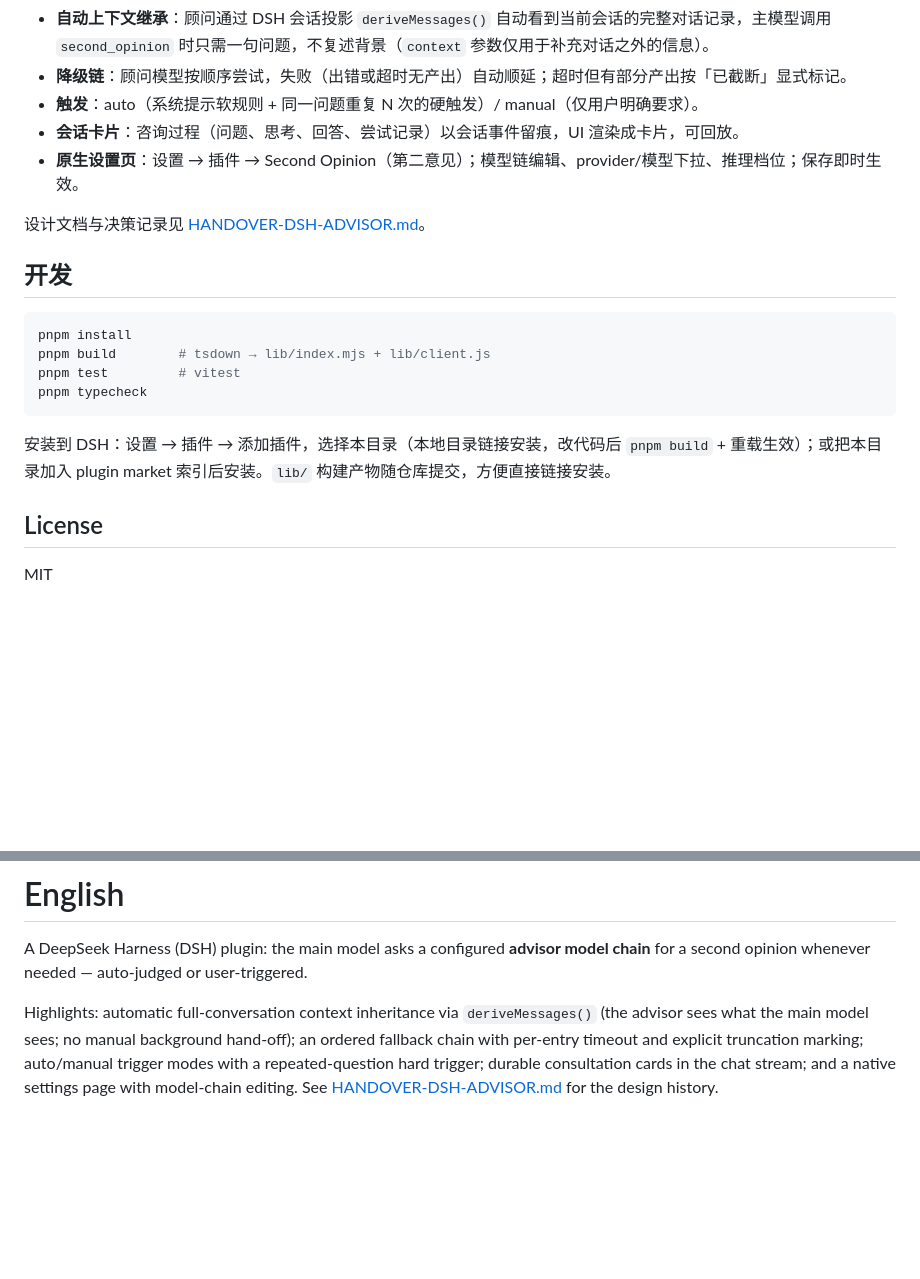
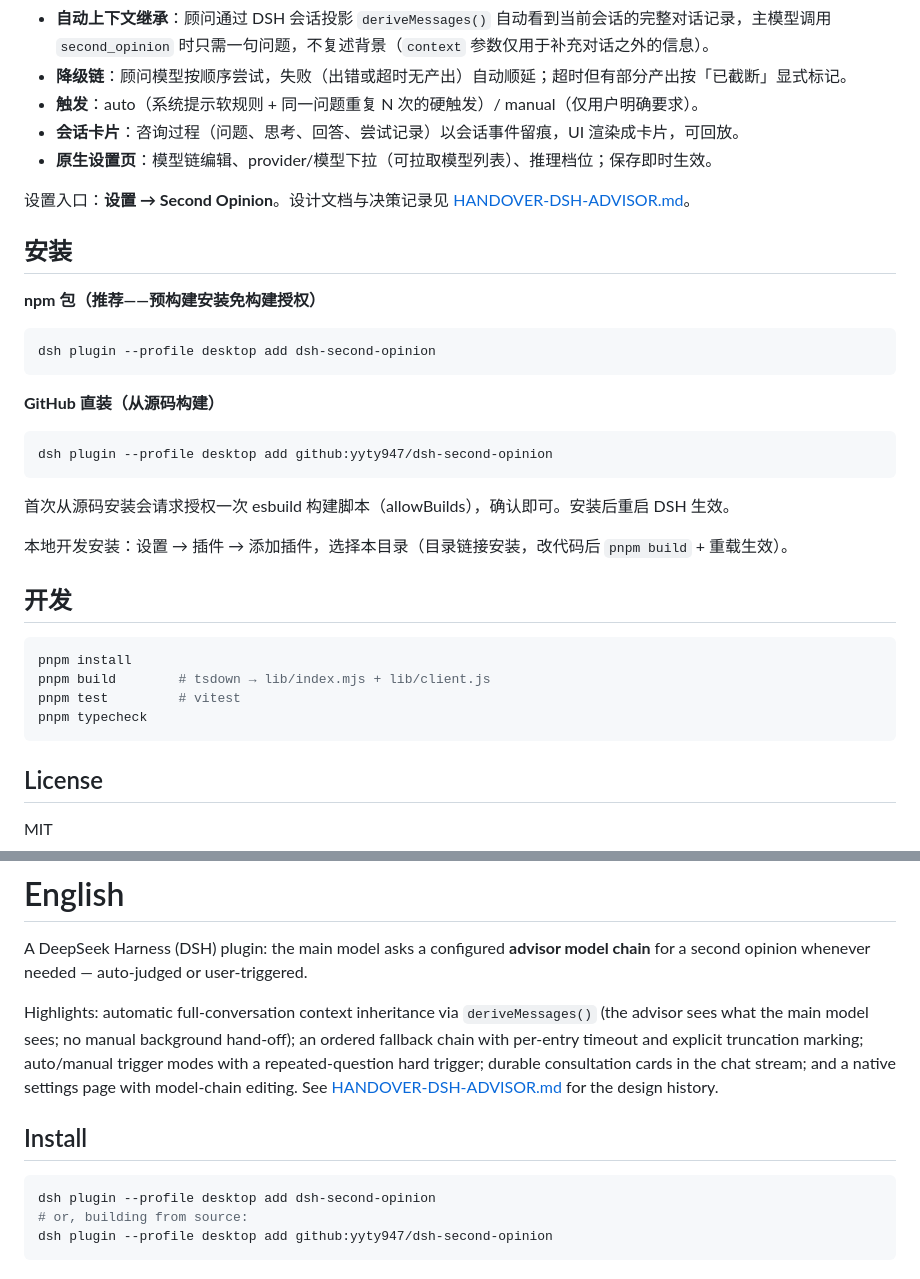
Before and after one commit to yyty947/dsh-advisor-chain, a Markdown page: README.md, 2 parts joined by grey strips. GitHub-like rendering; blank space fills up the shorter version.

Commit message:
chore(publish): prerelease-safe peer ranges, repository field, market entry draft, PNG tile, install docs

````diff
--- a/README.md
+++ b/README.md
@@ -10,9 +10,27 @@ DeepSeek Harness（DSH）插件：让主模型在需要时——自动判断或
 - **降级链**：顾问模型按顺序尝试，失败（出错或超时无产出）自动顺延；超时但有部分产出按「已截断」显式标记。
 - **触发**：auto（系统提示软规则 + 同一问题重复 N 次的硬触发）/ manual（仅用户明确要求）。
 - **会话卡片**：咨询过程（问题、思考、回答、尝试记录）以会话事件留痕，UI 渲染成卡片，可回放。
-- **原生设置页**：设置 → 插件 → Second Opinion（第二意见）；模型链编辑、provider/模型下拉、推理档位；保存即时生效。
+- **原生设置页**：模型链编辑、provider/模型下拉（可拉取模型列表）、推理档位；保存即时生效。
 
-设计文档与决策记录见 [HANDOVER-DSH-ADVISOR.md](HANDOVER-DSH-ADVISOR.md)。
+设置入口：**设置 → Second Opinion**。设计文档与决策记录见 [HANDOVER-DSH-ADVISOR.md](HANDOVER-DSH-ADVISOR.md)。
+
+## 安装
+
+**npm 包（推荐——预构建安装免构建授权）**
+
+```bash
+dsh plugin --profile desktop add dsh-second-opinion
+```
+
+**GitHub 直装（从源码构建）**
+
+```bash
+dsh plugin --profile desktop add github:yyty947/dsh-second-opinion
+```
+
+首次从源码安装会请求授权一次 esbuild 构建脚本（allowBuilds），确认即可。安装后重启 DSH 生效。
+
+本地开发安装：设置 → 插件 → 添加插件，选择本目录（目录链接安装，改代码后 `pnpm build` + 重载生效）。
 
 ## 开发
 
@@ -22,8 +40,6 @@ pnpm build        # tsdown → lib/index.mjs + lib/client.js
 pnpm test         # vitest
 pnpm typecheck
 ```
-
-安装到 DSH：设置 → 插件 → 添加插件，选择本目录（本地目录链接安装，改代码后 `pnpm build` + 重载生效）；或把本目录加入 plugin market 索引后安装。`lib/` 构建产物随仓库提交，方便直接链接安装。
 
 ## License
 
@@ -36,3 +52,11 @@ MIT
 A DeepSeek Harness (DSH) plugin: the main model asks a configured **advisor model chain** for a second opinion whenever needed — auto-judged or user-triggered.
 
 Highlights: automatic full-conversation context inheritance via `deriveMessages()` (the advisor sees what the main model sees; no manual background hand-off); an ordered fallback chain with per-entry timeout and explicit truncation marking; auto/manual trigger modes with a repeated-question hard trigger; durable consultation cards in the chat stream; and a native settings page with model-chain editing. See [HANDOVER-DSH-ADVISOR.md](HANDOVER-DSH-ADVISOR.md) for the design history.
+
+## Install
+
+```bash
+dsh plugin --profile desktop add dsh-second-opinion
+# or, building from source:
+dsh plugin --profile desktop add github:yyty947/dsh-second-opinion
+```
````
Also changed, not shown: assets/icon-180.png (added), 3 other files.
